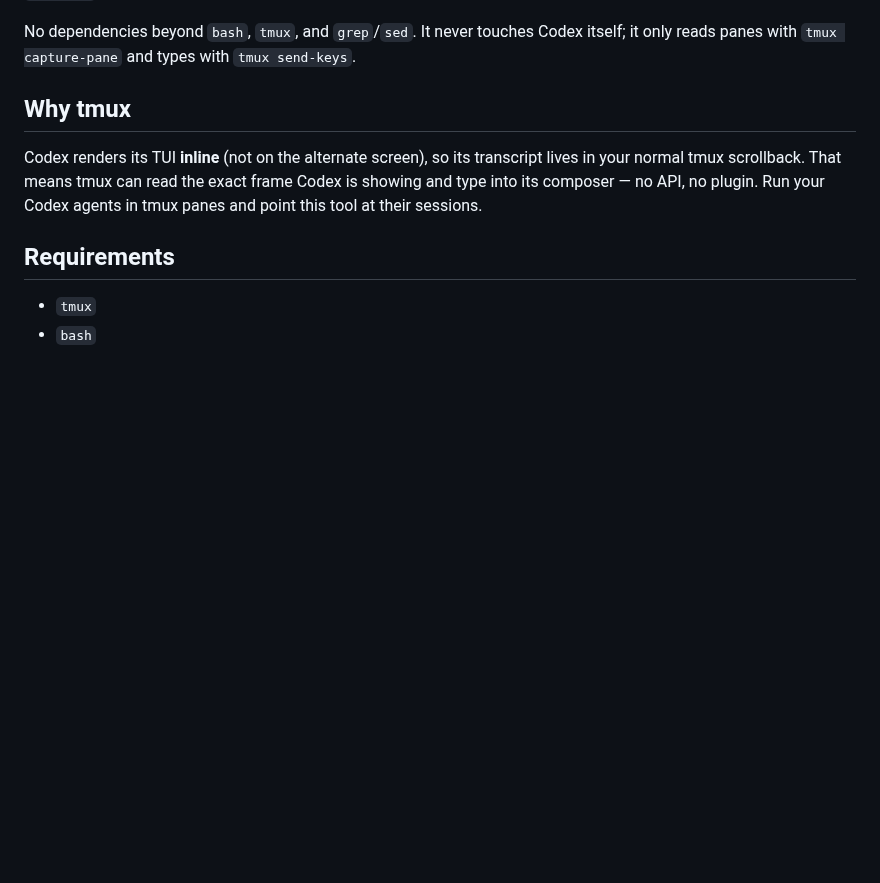
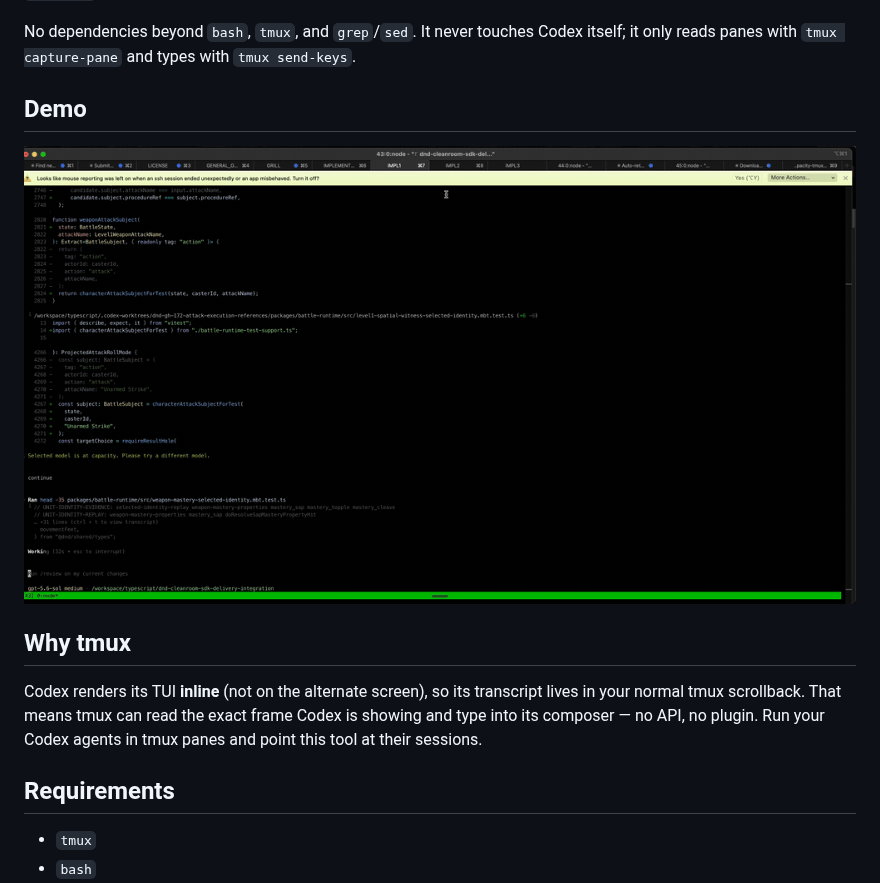
Before and after one commit to dearlordylord/selected-model-is-at-capacity-tmuxer, a Markdown page: README.md, the part around the change. Rendered like a GitHub page; pictures changed too: docs/usage-demo.gif (added); blank space fills up the shorter version.

Commit message:
docs: add usage demo GIF to README

```diff
--- a/README.md
+++ b/README.md
@@ -15,6 +15,10 @@ sessions, detects the "Selected model is at capacity" stall, and resubmits
 No dependencies beyond `bash`, `tmux`, and `grep`/`sed`. It never touches Codex
 itself; it only reads panes with `tmux capture-pane` and types with
 `tmux send-keys`.
+
+## Demo
+
+![capacity-tmuxer detecting the capacity stall and resubmitting `continue`, so Codex goes back to working](docs/usage-demo.gif)
 
 ## Why tmux
 
```
